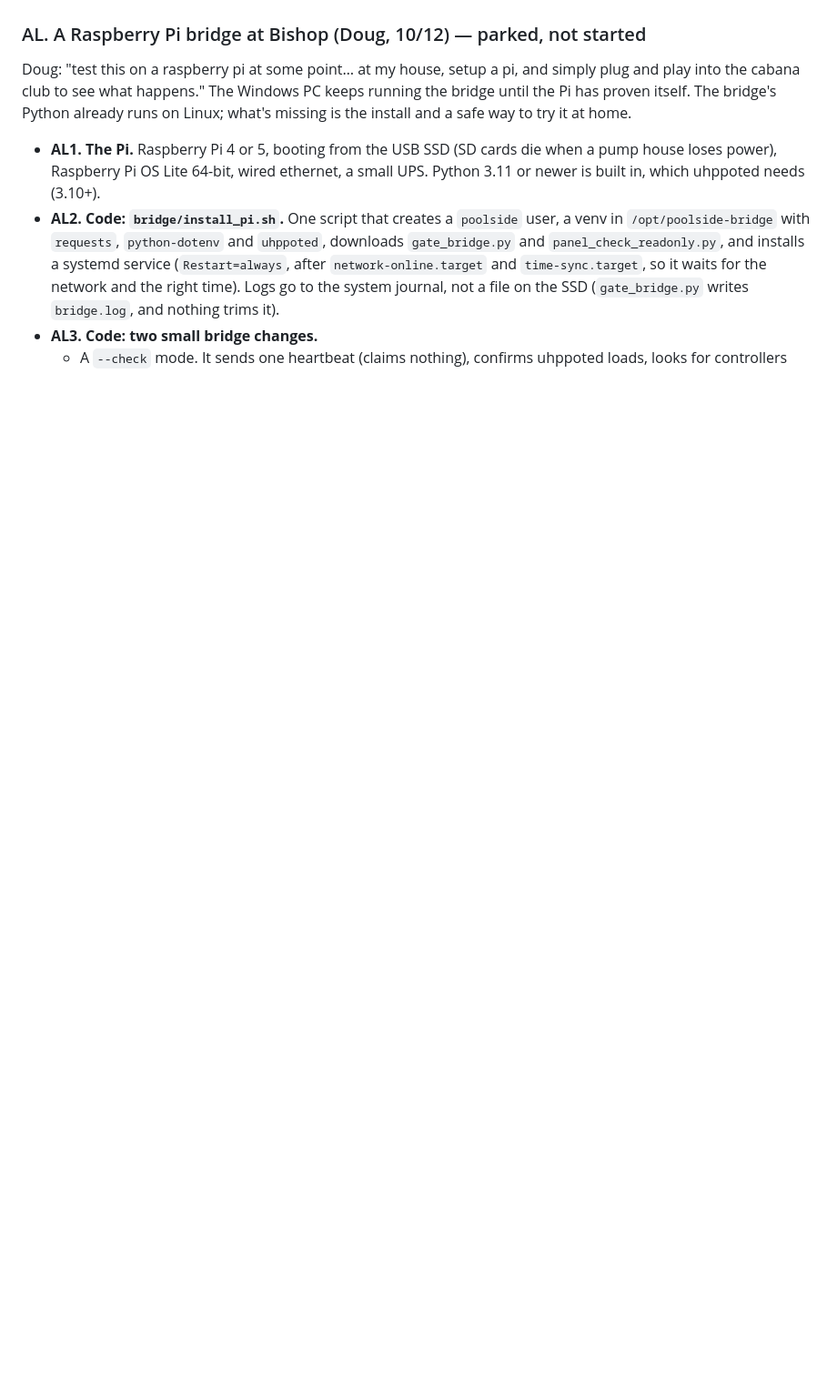
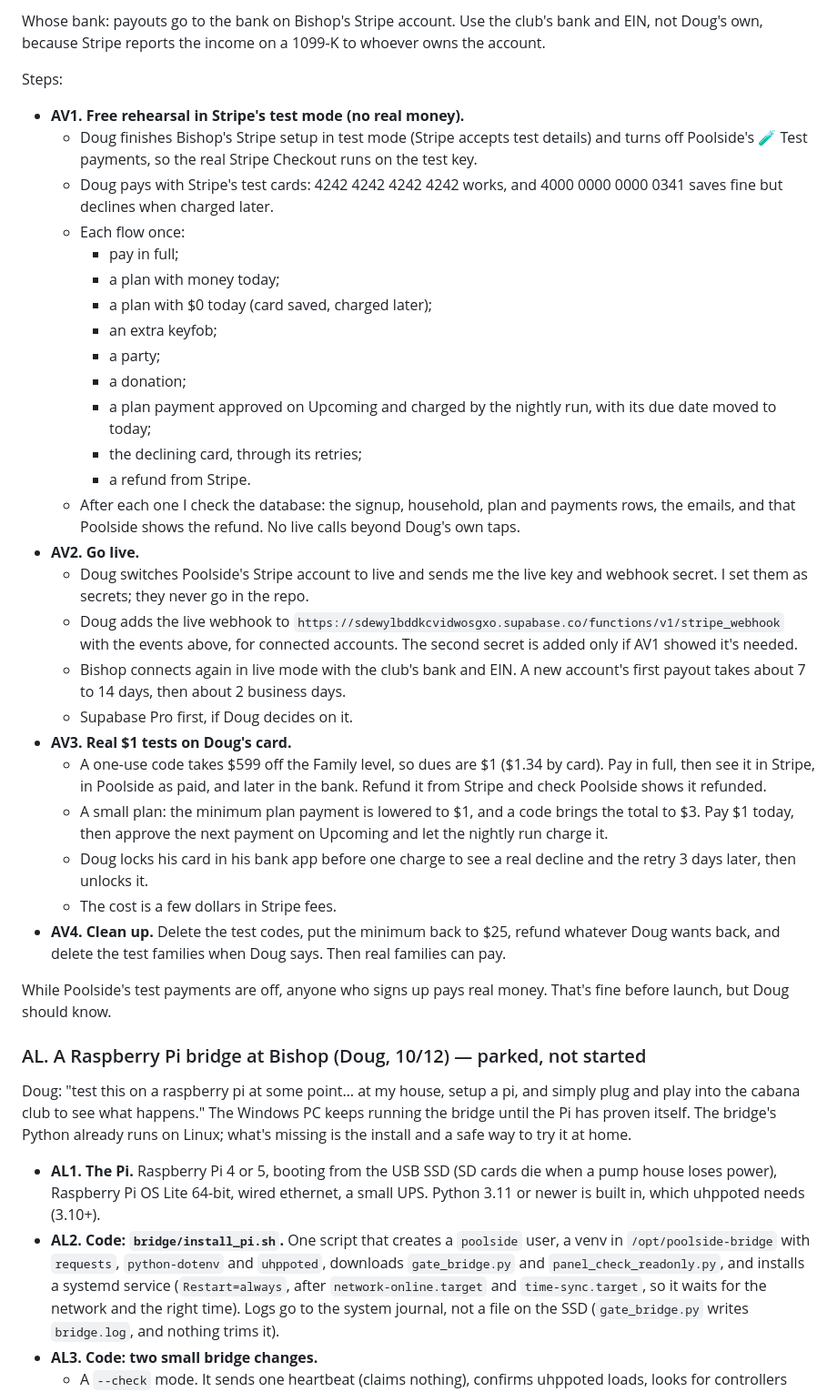
Before and after one commit to poolside-app/web, a Markdown page: PLAN.md, the part around one of its changes. Shown at 91% size. Drawn GitHub-style; blank space fills up the shorter version.

Commit message:
PLAN.md AV: real payments game plan (Doug 10/14)
A free rehearsal in Stripe's test mode, then going live, then $1 tests
on Doug's card, then cleanup. Plan only; nothing built.

Co-Authored-By: Claude Opus 5.5 <noreply@anthropic.com>

```diff
--- a/PLAN.md
+++ b/PLAN.md
@@ -862,3 +879,34 @@ Steps:
+Whose bank: payouts go to the bank on Bishop's Stripe account. Use the club's bank and EIN, not Doug's own, because Stripe reports the income on a 1099-K to whoever owns the account.
+
+Steps:
+- **AV1. Free rehearsal in Stripe's test mode (no real money).**
+  - Doug finishes Bishop's Stripe setup in test mode (Stripe accepts test details) and turns off Poolside's 🧪 Test payments, so the real Stripe Checkout runs on the test key.
+  - Doug pays with Stripe's test cards: 4242 4242 4242 4242 works, and 4000 0000 0000 0341 saves fine but declines when charged later.
+  - Each flow once:
+    - pay in full;
+    - a plan with money today;
+    - a plan with $0 today (card saved, charged later);
+    - an extra keyfob;
+    - a party;
+    - a donation;
+    - a plan payment approved on Upcoming and charged by the nightly run, with its due date moved to today;
+    - the declining card, through its retries;
+    - a refund from Stripe.
+  - After each one I check the database: the signup, household, plan and payments rows, the emails, and that Poolside shows the refund. No live calls beyond Doug's own taps.
+- **AV2. Go live.**
+  - Doug switches Poolside's Stripe account to live and sends me the live key and webhook secret. I set them as secrets; they never go in the repo.
+  - Doug adds the live webhook to `https://sdewylbddkcvidwosgxo.supabase.co/functions/v1/stripe_webhook` with the events above, for connected accounts. The second secret is added only if AV1 showed it's needed.
+  - Bishop connects again in live mode with the club's bank and EIN. A new account's first payout takes about 7 to 14 days, then about 2 business days.
+  - Supabase Pro first, if Doug decides on it.
+- **AV3. Real $1 tests on Doug's card.**
+  - A one-use code takes $599 off the Family level, so dues are $1 ($1.34 by card). Pay in full, then see it in Stripe, in Poolside as paid, and later in the bank. Refund it from Stripe and check Poolside shows it refunded.
+  - A small plan: the minimum plan payment is lowered to $1, and a code brings the total to $3. Pay $1 today, then approve the next payment on Upcoming and let the nightly run charge it.
+  - Doug locks his card in his bank app before one charge to see a real decline and the retry 3 days later, then unlocks it.
+  - The cost is a few dollars in Stripe fees.
+- **AV4. Clean up.** Delete the test codes, put the minimum back to $25, refund whatever Doug wants back, and delete the test families when Doug says. Then real families can pay.
+
+While Poolside's test payments are off, anyone who signs up pays real money. That's fine before launch, but Doug should know.
+
 ### AL. A Raspberry Pi bridge at Bishop (Doug, 10/12) — parked, not started
 Doug: "test this on a raspberry pi at some point… at my house, setup a pi, and simply plug and play into the cabana club to see what happens." The Windows PC keeps running the bridge until the Pi has proven itself. The bridge's Python already runs on Linux; what's missing is the install and a safe way to try it at home.
 - **AL1. The Pi.** Raspberry Pi 4 or 5, booting from the USB SSD (SD cards die when a pump house loses power), Raspberry Pi OS Lite 64-bit, wired ethernet, a small UPS. Python 3.11 or newer is built in, which uhppoted needs (3.10+).
```
Also changed, not shown: other parts of PLAN.md (+17 -0 lines).
